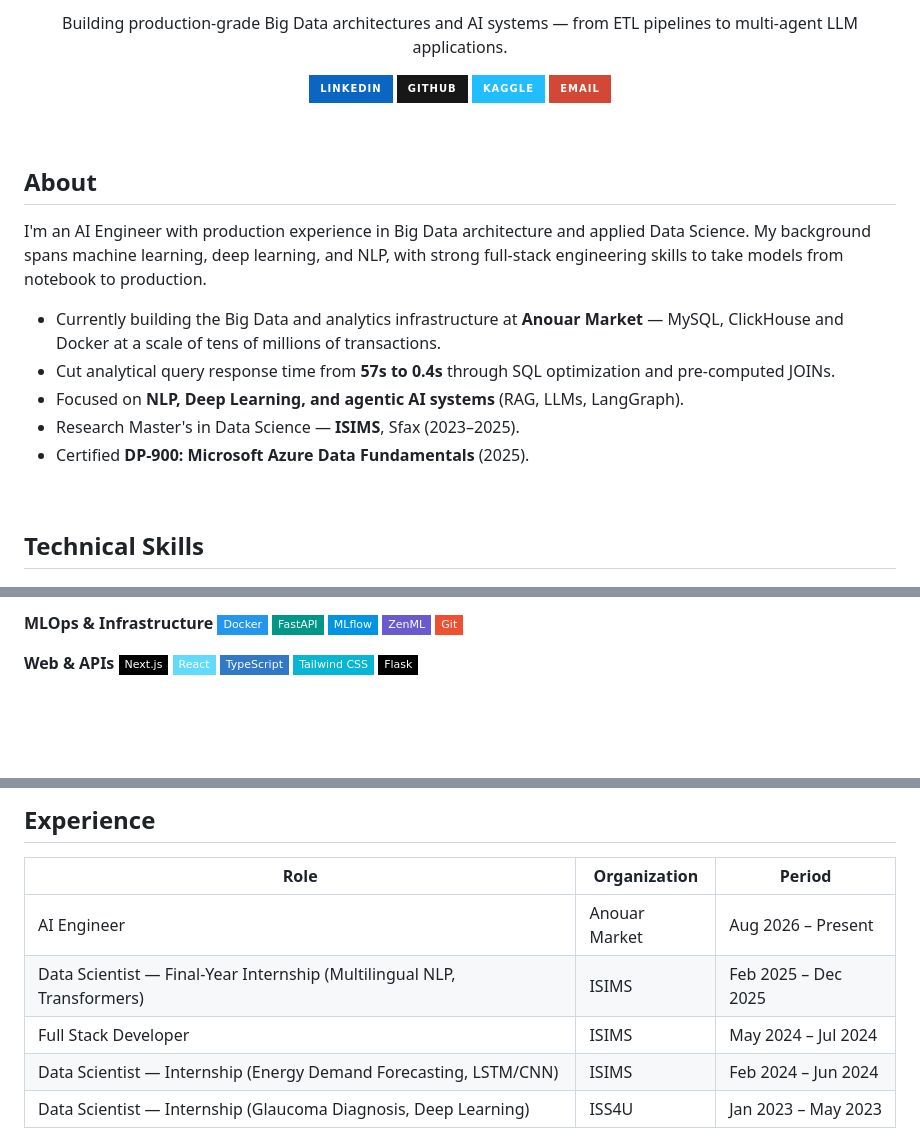
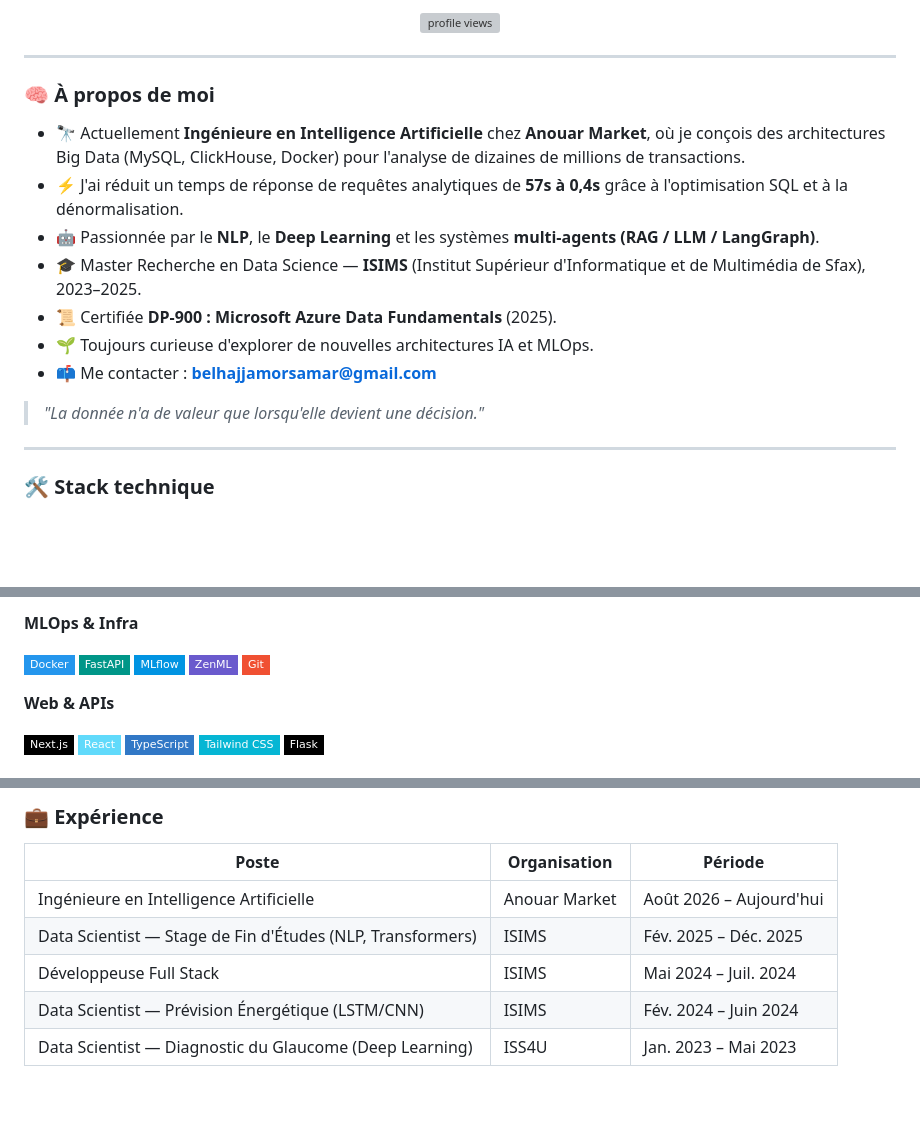
Before and after one commit to belhajjamorsamar/belhajjamorsamar, a Markdown page: README.md, 3 parts joined by grey strips. Rendered like a GitHub page; badges without logos; blank space fills up the shorter version; grey boxes are pictures that could not be loaded.

Commit message:
Revise README for improved presentation and content
Updated README.md to enhance personal branding and project descriptions.

```diff
--- a/README.md
+++ b/README.md
@@ -6,27 +13,24 @@
 
-Building production-grade Big Data architectures and AI systems — from ETL pipelines to multi-agent LLM applications.
+<p align="center">
+  <img src="https://komarev.com/ghpvc/?username=belhajjamorsamar&label=Visiteurs%20du%20profil&color=2EA3F2&style=flat" alt="profile views"/>
+</p>
 
-[![LinkedIn](https://img.shields.io/badge/LinkedIn-0A66C2?style=for-the-badge&logo=linkedin&logoColor=white)](https://linkedin.com/in/samar-belhaj-jamor)
-[![GitHub](https://img.shields.io/badge/GitHub-181717?style=for-the-badge&logo=github&logoColor=white)](https://github.com/belhajjamorsamar)
-[![Kaggle](https://img.shields.io/badge/Kaggle-20BEFF?style=for-the-badge&logo=kaggle&logoColor=white)](https://kaggle.com/belhajjamorsamar)
-[![Email](https://img.shields.io/badge/Email-D14836?style=for-the-badge&logo=gmail&logoColor=white)](mailto:belhajjamorsamar@gmail.com)
+---
 
-</div>
+### 🧠 À propos de moi
 
-<br>
+- 🔭 Actuellement **Ingénieure en Intelligence Artificielle** chez **Anouar Market**, où je conçois des architectures Big Data (MySQL, ClickHouse, Docker) pour l'analyse de dizaines de millions de transactions.
+- ⚡ J'ai réduit un temps de réponse de requêtes analytiques de **57s à 0,4s** grâce à l'optimisation SQL et à la dénormalisation.
+- 🤖 Passionnée par le **NLP**, le **Deep Learning** et les systèmes **multi-agents (RAG / LLM / LangGraph)**.
+- 🎓 Master Recherche en Data Science — **ISIMS** (Institut Supérieur d'Informatique et de Multimédia de Sfax), 2023–2025.
+- 📜 Certifiée **DP-900 : Microsoft Azure Data Fundamentals** (2025).
+- 🌱 Toujours curieuse d'explorer de nouvelles architectures IA et MLOps.
+- 📫 Me contacter : **belhajjamorsamar@gmail.com**
 
-## About
+> *"La donnée n'a de valeur que lorsqu'elle devient une décision."*
 
-I'm an AI Engineer with production experience in Big Data architecture and applied Data Science. My background spans machine learning, deep learning, and NLP, with strong full-stack engineering skills to take models from notebook to production.
+---
 
-- Currently building the Big Data and analytics infrastructure at **Anouar Market** — MySQL, ClickHouse and Docker at a scale of tens of millions of transactions.
-- Cut analytical query response time from **57s to 0.4s** through SQL optimization and pre-computed JOINs.
-- Focused on **NLP, Deep Learning, and agentic AI systems** (RAG, LLMs, LangGraph).
-- Research Master's in Data Science — **ISIMS**, Sfax (2023–2025).
-- Certified **DP-900: Microsoft Azure Data Fundamentals** (2025).
-
-<br>
-
-## Technical Skills
+### 🛠️ Stack technique
 
 **Generative AI & LLMs**
@@ -52,15 +62,19 @@ I'm an AI Engineer with production experience in Big Data architecture and appli
 
-**MLOps & Infrastructure**
-![Docker](https://img.shields.io/badge/Docker-2496ED?style=flat-square&logo=docker&logoColor=white)
-![FastAPI](https://img.shields.io/badge/FastAPI-009688?style=flat-square&logo=fastapi&logoColor=white)
-![MLflow](https://img.shields.io/badge/MLflow-0194E2?style=flat-square&logo=mlflow&logoColor=white)
-![ZenML](https://img.shields.io/badge/ZenML-6A5ACD?style=flat-square)
-![Git](https://img.shields.io/badge/Git-F05032?style=flat-square&logo=git&logoColor=white)
+**MLOps & Infra**
+<p>
+  <img src="https://img.shields.io/badge/Docker-2496ED?style=flat-square&logo=docker&logoColor=white"/>
+  <img src="https://img.shields.io/badge/FastAPI-009688?style=flat-square&logo=fastapi&logoColor=white"/>
+  <img src="https://img.shields.io/badge/MLflow-0194E2?style=flat-square&logo=mlflow&logoColor=white"/>
+  <img src="https://img.shields.io/badge/ZenML-6A5ACD?style=flat-square"/>
+  <img src="https://img.shields.io/badge/Git-F05032?style=flat-square&logo=git&logoColor=white"/>
+</p>
 
 **Web & APIs**
-![Next.js](https://img.shields.io/badge/Next.js-000000?style=flat-square&logo=nextdotjs&logoColor=white)
-![React](https://img.shields.io/badge/React-61DAFB?style=flat-square&logo=react&logoColor=black)
-![TypeScript](https://img.shields.io/badge/TypeScript-3178C6?style=flat-square&logo=typescript&logoColor=white)
-![Tailwind CSS](https://img.shields.io/badge/Tailwind_CSS-06B6D4?style=flat-square&logo=tailwindcss&logoColor=white)
-![Flask](https://img.shields.io/badge/Flask-000000?style=flat-square&logo=flask&logoColor=white)
+<p>
+  <img src="https://img.shields.io/badge/Next.js-000000?style=flat-square&logo=nextdotjs&logoColor=white"/>
+  <img src="https://img.shields.io/badge/React-61DAFB?style=flat-square&logo=react&logoColor=black"/>
+  <img src="https://img.shields.io/badge/TypeScript-3178C6?style=flat-square&logo=typescript&logoColor=white"/>
+  <img src="https://img.shields.io/badge/Tailwind_CSS-06B6D4?style=flat-square&logo=tailwindcss&logoColor=white"/>
+  <img src="https://img.shields.io/badge/Flask-000000?style=flat-square&logo=flask&logoColor=white"/>
+</p>
 
@@ -68,11 +82,11 @@ I'm an AI Engineer with production experience in Big Data architecture and appli
 
-## Experience
+### 💼 Expérience
 
-| Role | Organization | Period |
+| Poste | Organisation | Période |
 |---|---|---|
-| AI Engineer | Anouar Market | Aug 2026 – Present |
-| Data Scientist — Final-Year Internship (Multilingual NLP, Transformers) | ISIMS | Feb 2025 – Dec 2025 |
-| Full Stack Developer | ISIMS | May 2024 – Jul 2024 |
-| Data Scientist — Internship (Energy Demand Forecasting, LSTM/CNN) | ISIMS | Feb 2024 – Jun 2024 |
-| Data Scientist — Internship (Glaucoma Diagnosis, Deep Learning) | ISS4U | Jan 2023 – May 2023 |
+| Ingénieure en Intelligence Artificielle | Anouar Market | Août 2026 – Aujourd'hui |
+| Data Scientist — Stage de Fin d'Études (NLP, Transformers) | ISIMS | Fév. 2025 – Déc. 2025 |
+| Développeuse Full Stack | ISIMS | Mai 2024 – Juil. 2024 |
+| Data Scientist — Prévision Énergétique (LSTM/CNN) | ISIMS | Fév. 2024 – Juin 2024 |
+| Data Scientist — Diagnostic du Glaucome (Deep Learning) | ISS4U | Jan. 2023 – Mai 2023 |
 
```
Also changed, not shown: other parts of README.md (+57 -41 lines).
